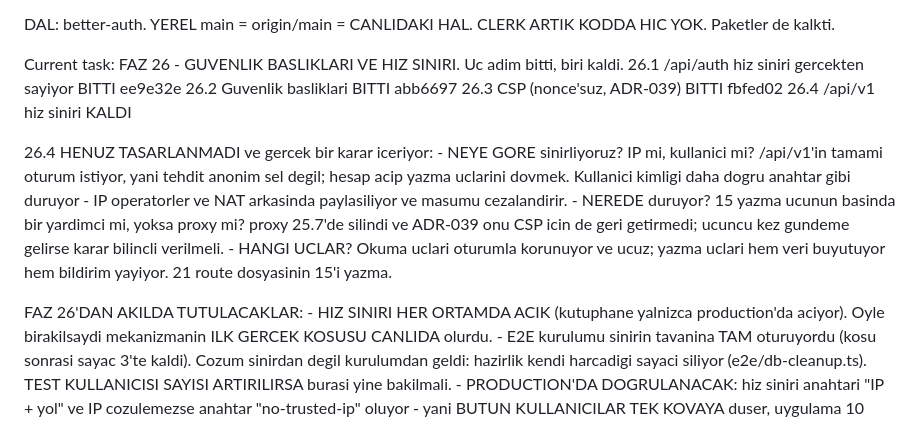
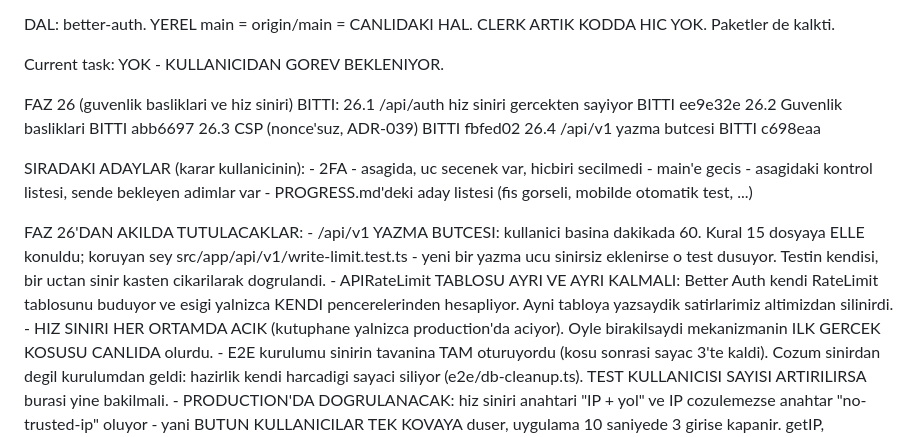
Before and after one commit to ahmetormeci/owezy, a Markdown page: docs/CURRENT_TASK.md, the part around one of its changes. Drawn GitHub-style.

```diff
--- a/docs/CURRENT_TASK.md
+++ b/docs/CURRENT_TASK.md
@@ -21,24 +21,27 @@ DAL: better-auth. YEREL main = origin/main = CANLIDAKI HAL.
 CLERK ARTIK KODDA HIC YOK. Paketler de kalkti.
 
 Current task:
-  FAZ 26 - GUVENLIK BASLIKLARI VE HIZ SINIRI. Uc adim bitti, biri kaldi.
+  YOK - KULLANICIDAN GOREV BEKLENIYOR.
+
+  FAZ 26 (guvenlik basliklari ve hiz siniri) BITTI:
     26.1  /api/auth hiz siniri gercekten sayiyor   BITTI  ee9e32e
     26.2  Guvenlik basliklari                      BITTI  abb6697
     26.3  CSP (nonce'suz, ADR-039)                 BITTI  fbfed02
-    26.4  /api/v1 hiz siniri                       KALDI
+    26.4  /api/v1 yazma butcesi                    BITTI  c698eaa
 
-  26.4 HENUZ TASARLANMADI ve gercek bir karar iceriyor:
-    - NEYE GORE sinirliyoruz? IP mi, kullanici mi? /api/v1'in tamami oturum
-      istiyor, yani tehdit anonim sel degil; hesap acip yazma uclarini
-      dovmek. Kullanici kimligi daha dogru anahtar gibi duruyor - IP
-      operatorler ve NAT arkasinda paylasiliyor ve masumu cezalandirir.
-    - NEREDE duruyor? 15 yazma ucunun basinda bir yardimci mi, yoksa proxy
-      mi? proxy 25.7'de silindi ve ADR-039 onu CSP icin de geri getirmedi;
-      ucuncu kez gundeme gelirse karar bilincli verilmeli.
-    - HANGI UCLAR? Okuma uclari oturumla korunuyor ve ucuz; yazma uclari hem
-      veri buyutuyor hem bildirim yayiyor. 21 route dosyasinin 15'i yazma.
+  SIRADAKI ADAYLAR (karar kullanicinin):
+    - 2FA - asagida, uc secenek var, hicbiri secilmedi
+    - main'e gecis - asagidaki kontrol listesi, sende bekleyen adimlar var
+    - PROGRESS.md'deki aday listesi (fis gorseli, mobilde otomatik test, ...)
 
   FAZ 26'DAN AKILDA TUTULACAKLAR:
+    - /api/v1 YAZMA BUTCESI: kullanici basina dakikada 60. Kural 15 dosyaya
+      ELLE konuldu; koruyan sey src/app/api/v1/write-limit.test.ts - yeni bir
+      yazma ucu sinirsiz eklenirse o test dusuyor. Testin kendisi, bir uctan
+      sinir kasten cikarilarak dogrulandi.
+    - APIRateLimit TABLOSU AYRI VE AYRI KALMALI: Better Auth kendi RateLimit
+      tablosunu buduyor ve esigi yalnizca KENDI pencerelerinden hesapliyor.
+      Ayni tabloya yazsaydik satirlarimiz altimizdan silinirdi.
     - HIZ SINIRI HER ORTAMDA ACIK (kutuphane yalnizca production'da aciyor).
       Oyle birakilsaydi mekanizmanin ILK GERCEK KOSUSU CANLIDA olurdu.
     - E2E kurulumu sinirin tavanina TAM oturuyordu (kosu sonrasi sayac 3'te
```
Also changed, not shown: other parts of docs/CURRENT_TASK.md (+1 -1 lines), docs/CHANGELOG.md (+19 -0 lines), docs/PROGRESS.md (+20 -4 lines).
